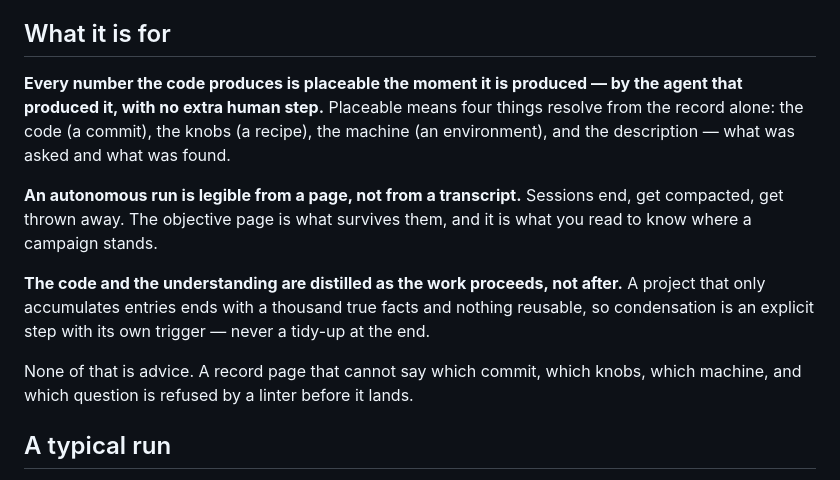
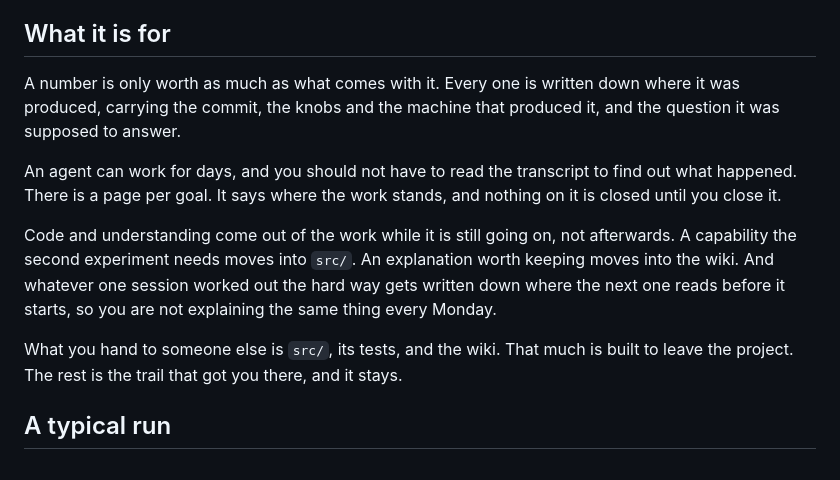
Before and after one commit to Chi-RZ/research-note, a Markdown page: README.md, the part around the change. GitHub-like rendering.

Commit message:
docs(readme): what it is for, in four claims that say something
The section covered two of DESIGN's three goals and left out the one that is
hardest to get elsewhere: an autonomous run has to be legible from a PAGE, not
from a transcript, and nothing on that page closes without the user. The site
leads a whole section with it ("You judge. It does the rest.") and the README
did not mention it.

"Faithfully" is now cashed out where it is claimed — the commit, the knobs,
the machine, the question — rather than asserted and left.

Two things were wrong in the first draft of this and are not in it: the wiki
alone is not the publishable artifact (wiki-CLAUDE.md: src + tests + wiki
together), and "what the agent learned moves into its own instructions" is
memory-lift, which is user-triggered and lifts only what would hold in a
DIFFERENT project. What actually carries across sessions here is the shared
memory the read-first rule opens, which is what the paragraph says now.

```diff
--- a/README.md
+++ b/README.md
@@ -9,24 +9,23 @@ source code and knowledge as the work proceeds.
 
 ## What it is for
 
-**Every number the code produces is placeable the moment it is produced — by
-the agent that produced it, with no extra human step.** Placeable means four
-things resolve from the record alone: the code (a commit), the knobs (a
-recipe), the machine (an environment), and the description — what was asked and
-what was found.
+A number is only worth as much as what comes with it. Every one is written down
+where it was produced, carrying the commit, the knobs and the machine that
+produced it, and the question it was supposed to answer.
 
-**An autonomous run is legible from a page, not from a transcript.** Sessions
-end, get compacted, get thrown away. The objective page is what survives them,
-and it is what you read to know where a campaign stands.
+An agent can work for days, and you should not have to read the transcript to
+find out what happened. There is a page per goal. It says where the work stands,
+and nothing on it is closed until you close it.
 
-**The code and the understanding are distilled as the work proceeds, not
-after.** A project that only accumulates entries ends with a thousand true
-facts and nothing reusable, so condensation is an explicit step with its own
-trigger — never a tidy-up at the end.
+Code and understanding come out of the work while it is still going on, not
+afterwards. A capability the second experiment needs moves into `src/`. An
+explanation worth keeping moves into the wiki. And whatever one session worked
+out the hard way gets written down where the next one reads before it starts,
+so you are not explaining the same thing every Monday.
 
-None of that is advice. A record page that cannot say which commit, which
-knobs, which machine, and which question is refused by a linter before it
-lands.
+What you hand to someone else is `src/`, its tests, and the wiki. That much is
+built to leave the project. The rest is the trail that got you there, and it
+stays.
 
 ## A typical run
 
```
